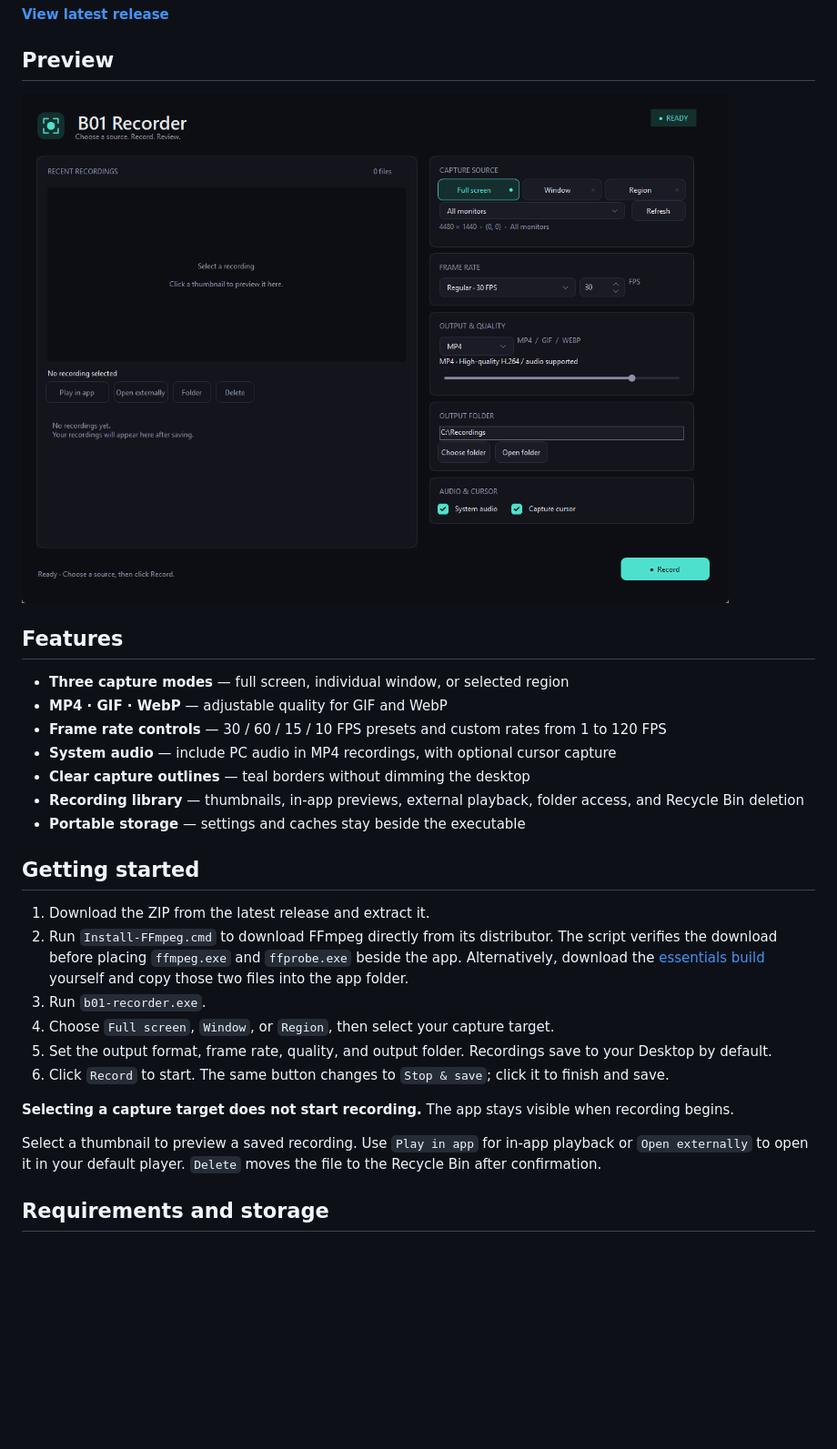
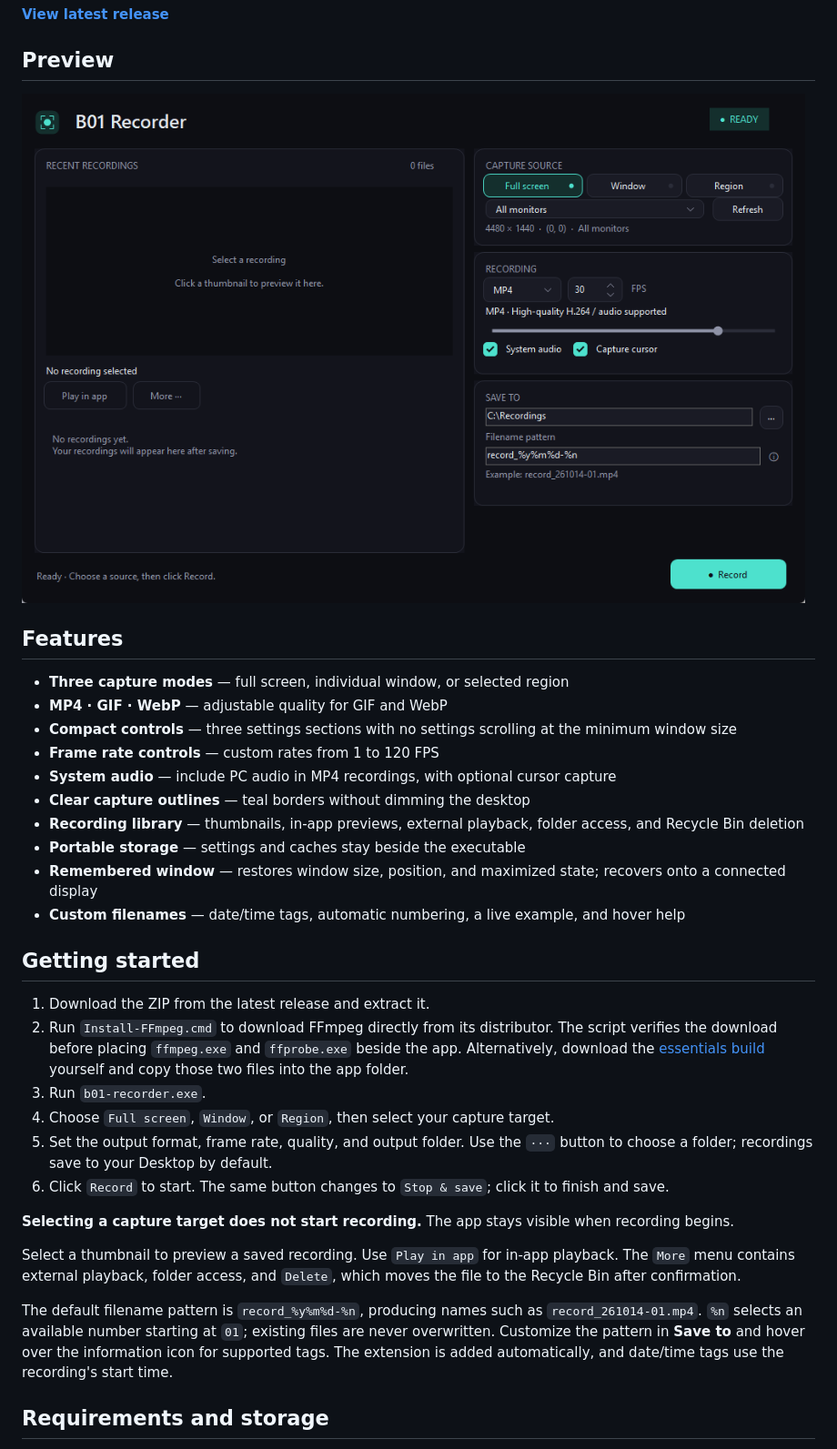
Before and after one commit to BE0X01/b01-recorder, a Markdown page: README.md, the part around the change. Shown at 91% size. Rendered like a GitHub page; pictures changed too: docs/images/preview.png; blank space fills up the shorter version.

Commit message:
Release v0.3 with compact UI and customizable recording filenames

```diff
--- a/README.md
+++ b/README.md
@@ -12,11 +12,14 @@ A minimal screen recorder for Windows. Capture your full screen, a window, or a
 
 - **Three capture modes** — full screen, individual window, or selected region
 - **MP4 · GIF · WebP** — adjustable quality for GIF and WebP
-- **Frame rate controls** — 30 / 60 / 15 / 10 FPS presets and custom rates from 1 to 120 FPS
+- **Compact controls** — three settings sections with no settings scrolling at the minimum window size
+- **Frame rate controls** — custom rates from 1 to 120 FPS
 - **System audio** — include PC audio in MP4 recordings, with optional cursor capture
 - **Clear capture outlines** — teal borders without dimming the desktop
 - **Recording library** — thumbnails, in-app previews, external playback, folder access, and Recycle Bin deletion
 - **Portable storage** — settings and caches stay beside the executable
+- **Remembered window** — restores window size, position, and maximized state; recovers onto a connected display
+- **Custom filenames** — date/time tags, automatic numbering, a live example, and hover help
 
 ## Getting started
 
@@ -24,12 +27,14 @@ A minimal screen recorder for Windows. Capture your full screen, a window, or a
 2. Run `Install-FFmpeg.cmd` to download FFmpeg directly from its distributor. The script verifies the download before placing `ffmpeg.exe` and `ffprobe.exe` beside the app. Alternatively, download the [essentials build](https://www.gyan.dev/ffmpeg/builds/) yourself and copy those two files into the app folder.
 3. Run `b01-recorder.exe`.
 4. Choose `Full screen`, `Window`, or `Region`, then select your capture target.
-5. Set the output format, frame rate, quality, and output folder. Recordings save to your Desktop by default.
+5. Set the output format, frame rate, quality, and output folder. Use the `···` button to choose a folder; recordings save to your Desktop by default.
 6. Click `Record` to start. The same button changes to `Stop & save`; click it to finish and save.
 
 **Selecting a capture target does not start recording.** The app stays visible when recording begins.
 
-Select a thumbnail to preview a saved recording. Use `Play in app` for in-app playback or `Open externally` to open it in your default player. `Delete` moves the file to the Recycle Bin after confirmation.
+Select a thumbnail to preview a saved recording. Use `Play in app` for in-app playback. The `More` menu contains external playback, folder access, and `Delete`, which moves the file to the Recycle Bin after confirmation.
+
+The default filename pattern is `record_%y%m%d-%n`, producing names such as `record_261014-01.mp4`. `%n` selects an available number starting at `01`; existing files are never overwritten. Customize the pattern in **Save to** and hover over the information icon for supported tags. The extension is added automatically, and date/time tags use the recording's start time.
 
 ## Requirements and storage
 
```
Also changed, not shown: THIRD-PARTY-NOTICES.md (+1 -1 lines), docs/distribution-review.md (+7 -0 lines), docs/releases/v0.3.md (added, +25 -0 lines), 10 other files.
